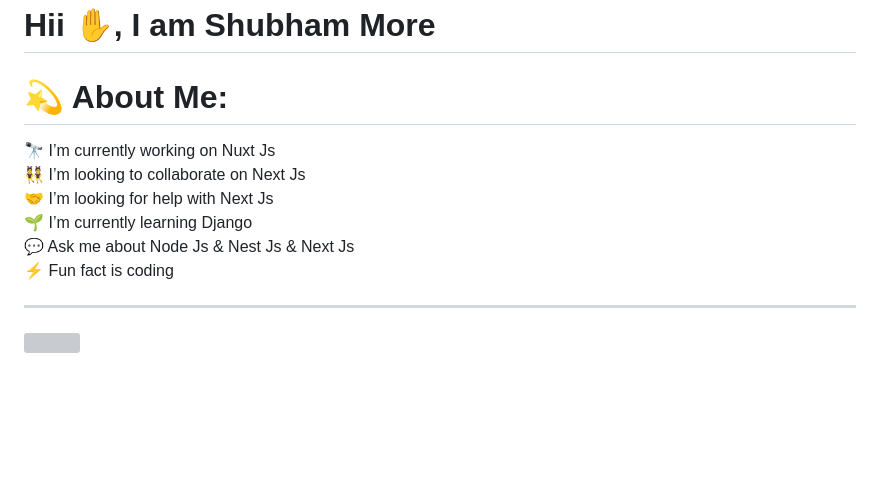
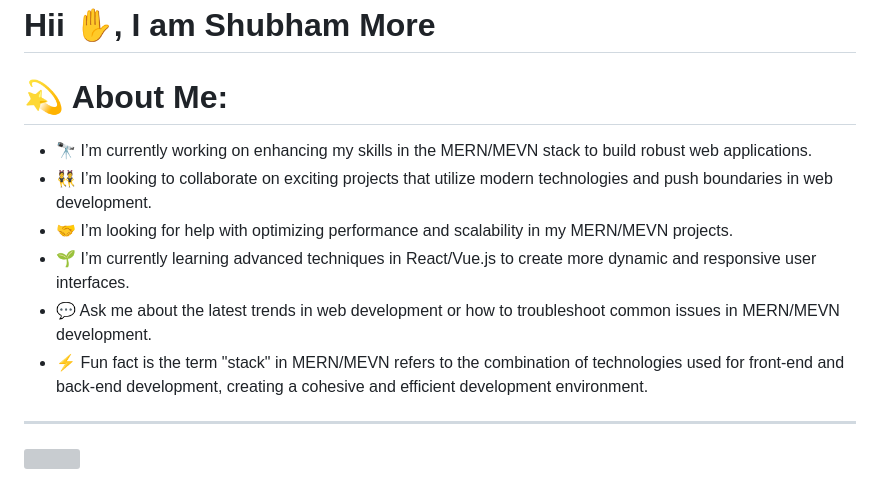
Before and after one commit to more-shubham/more-shubham, a Markdown page: README.md, the part around the change. GitHub-like rendering; blank space fills up the shorter version; grey boxes are pictures that could not be loaded.

```diff
--- a/README.md
+++ b/README.md
@@ -1,8 +1,13 @@
 # Hii ✋, I am Shubham More
 
 # 💫 About Me:
-🔭 I’m currently working on Nuxt Js<br>👯 I’m looking to collaborate on Next Js<br>🤝 I’m looking for help with Next Js<br>🌱 I’m currently learning Django<br>💬 Ask me about Node Js & Nest Js & Next Js<br>⚡ Fun fact is coding
 
+- 🔭 I’m currently working on enhancing my skills in the MERN/MEVN stack to build robust web applications.
+- 👯 I’m looking to collaborate on exciting projects that utilize modern technologies and push boundaries in web development.
+- 🤝 I’m looking for help with optimizing performance and scalability in my MERN/MEVN projects.
+- 🌱 I’m currently learning advanced techniques in React/Vue.js to create more dynamic and responsive user interfaces.
+- 💬 Ask me about the latest trends in web development or how to troubleshoot common issues in MERN/MEVN development.
+- ⚡ Fun fact is the term "stack" in MERN/MEVN refers to the combination of technologies used for front-end and back-end development, creating a cohesive and efficient development environment.
 ---
 [![](https://visitcount.itsvg.in/api?id=More-Shubham&icon=0&color=0)](https://visitcount.itsvg.in)
 
```
